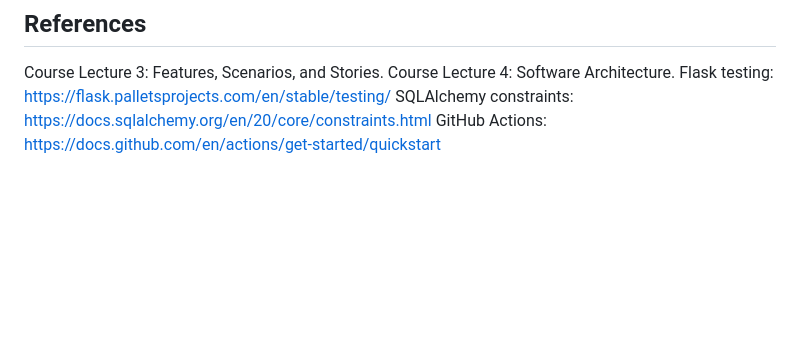
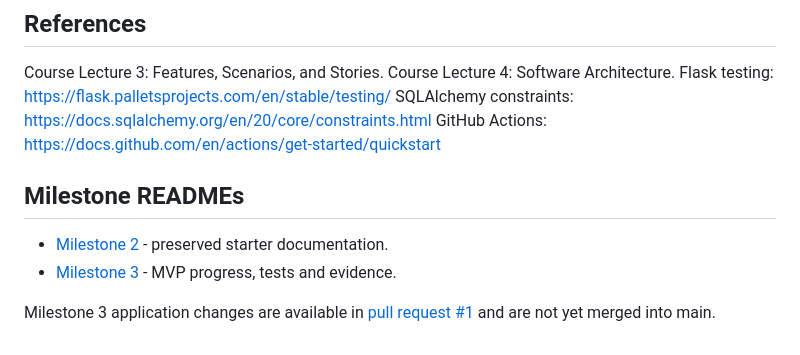
Before and after one commit to SamarthThakor/smart-campus-parking, a Markdown page: README.md, the part around the change. Rendered like a GitHub page; blank space fills up the shorter version.

Commit message:
docs: add top-level README files for Milestones 2 and 3

```diff
--- a/README.md
+++ b/README.md
@@ -142,3 +142,11 @@ Course Lecture 4: Software Architecture.
 Flask testing: https://flask.palletsprojects.com/en/stable/testing/
 SQLAlchemy constraints: https://docs.sqlalchemy.org/en/20/core/constraints.html
 GitHub Actions: https://docs.github.com/en/actions/get-started/quickstart
+
+
+## Milestone READMEs
+
+- [Milestone 2](README_Milestone2.md) - preserved starter documentation.
+- [Milestone 3](README_Milestone3.md) - MVP progress, tests and evidence.
+
+Milestone 3 application changes are available in [pull request #1](https://github.com/SamarthThakor/smart-campus-parking/pull/1) and are not yet merged into main.
```
Also changed, not shown: README_Milestone2.md (added, +148 -0 lines), README_Milestone3.md (added, +88 -0 lines).
